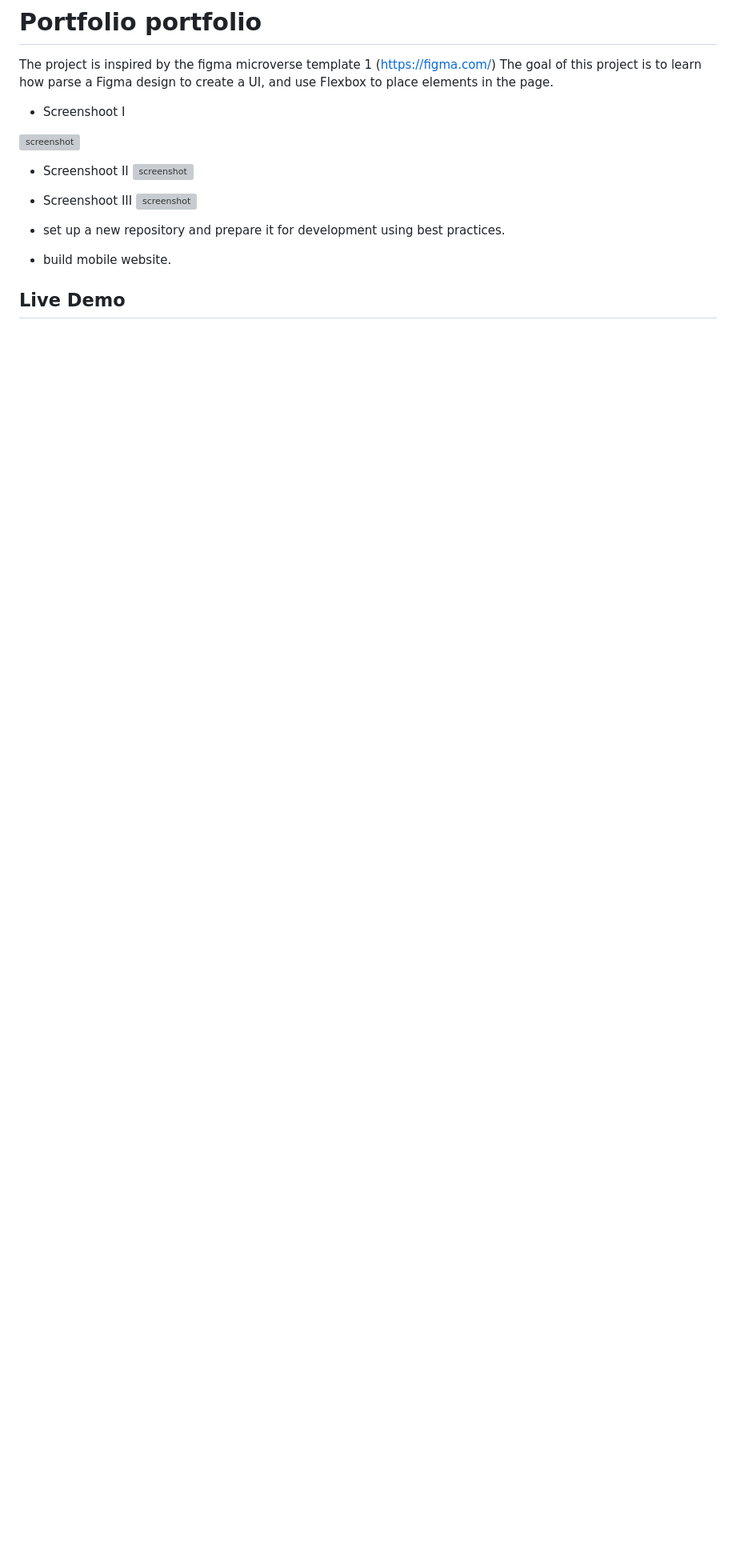
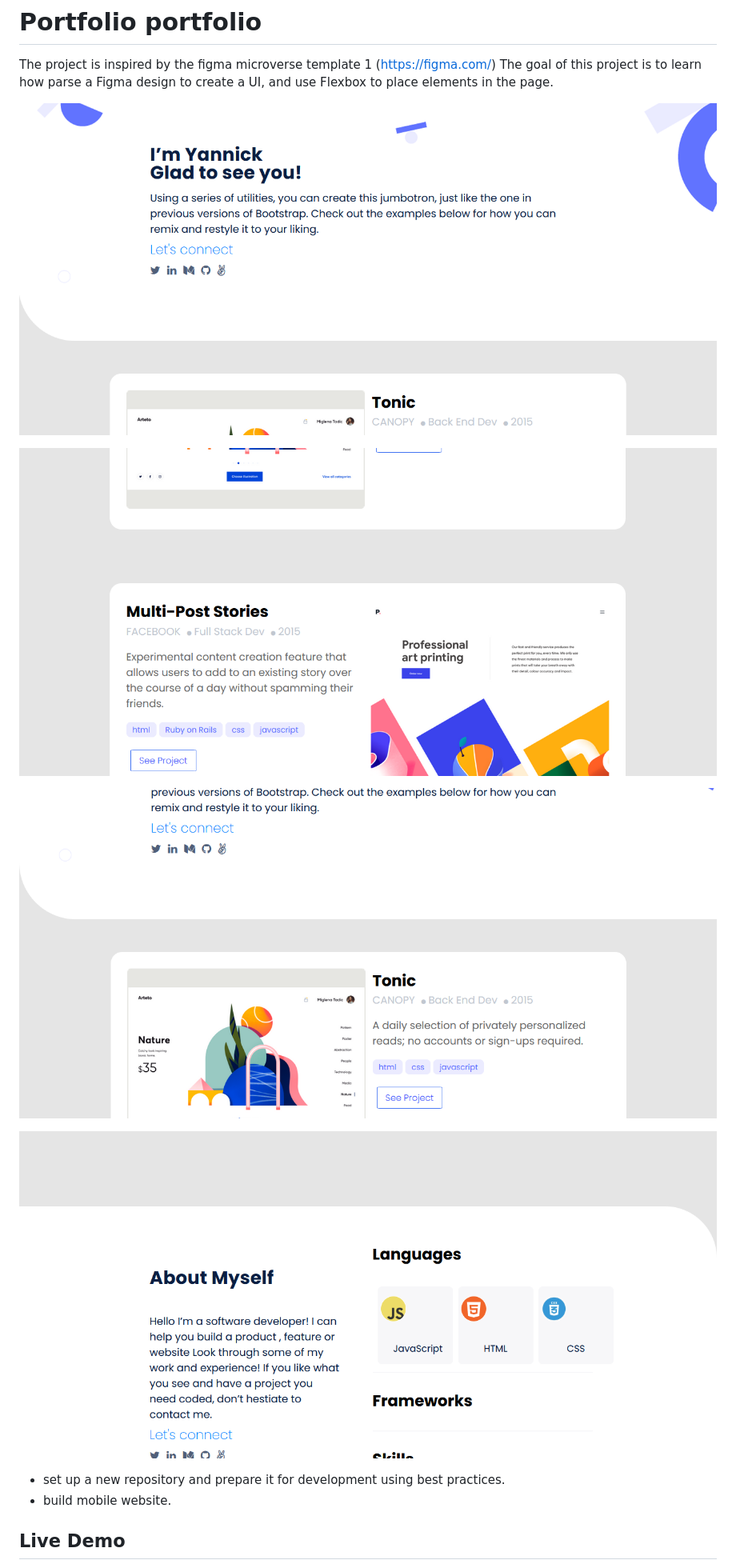
Before and after one commit to codecaiine/microverse_portfolio, a Markdown page: README.md, the part around the change. Shown: that part at 80% size. Drawn GitHub-style; pictures changed too: image/sc-deskt.PNG (added), image/sc-desktop.PNG (added), image/sc-desktop1.PNG (added); blank space fills up the shorter version; grey boxes are pictures that could not be loaded.

Commit message:
Add screenshots and update readme file

```diff
--- a/README.md
+++ b/README.md
@@ -4,18 +4,13 @@ The project is inspired by the figma microverse template 1 (https://figma.com/)
 The goal of this project is to learn how parse a Figma design to create a UI, and use Flexbox to place elements in the page.
 
 
+![screenshot](./image/sc-deskt.PNG)
 
-- Screenshoot I
+![screenshot](./image/sc-desktop.PNG)
 
-![screenshot](./image/mob1.PNG)
+![screenshot](./image/sc-desktop1.PNG)
 
-
-- Screenshoot II
-![screenshot](./image/mob2.PNG)
-
-
-- Screenshoot III
-![screenshot](./image/mob3.PNG)
+![screenshot](./image/sc-desktop2.PNG)
 
 
 - set up a new repository and prepare it for development using best practices.
```
